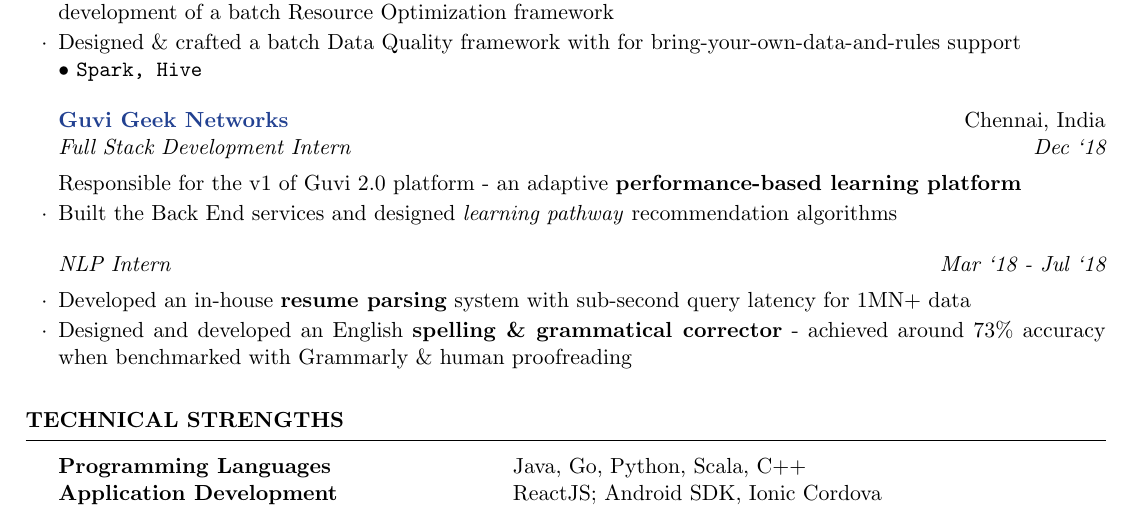
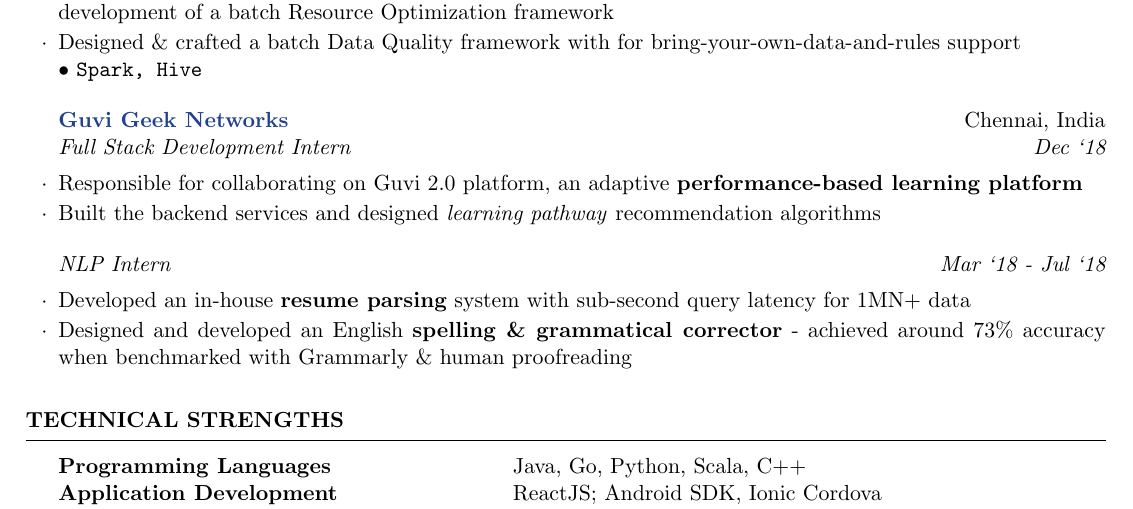
Before and after one commit to rounakdatta/resume, a LaTeX CV (resume.tex): part of the page, cut so that both start at the same text. Compiled offline with pdfLaTeX.

Commit message:
Fix typos

```diff
--- a/resume.tex
+++ b/resume.tex
@@ -45,8 +45,8 @@
     \end{rSubsection}
 
     \begin{rSubsection}{\href{https://www.guvi.in/}{Guvi Geek Networks}}{Chennai, India}{Full Stack Development Intern}{Dec `18}
-    \item[] Responsible for the v1 of Guvi 2.0 platform - an adaptive \textbf{performance-based learning platform}
-    \item Built the Back End services and designed \textit{learning pathway} recommendation algorithms
+    \item Responsible for collaborating on Guvi 2.0 platform, an adaptive \textbf{performance-based learning platform}
+    \item Built the backend services and designed \textit{learning pathway} recommendation algorithms
     \end{rSubsection}
     \vspace*{-\baselineskip}
 
```
